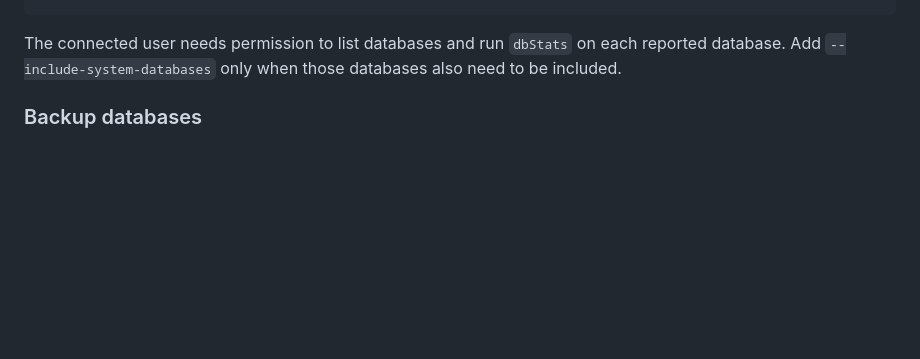
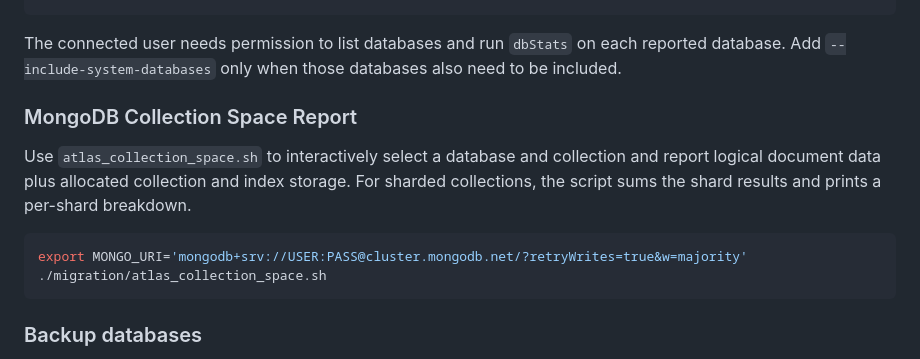
Before and after one commit to JesusGitHubOracle/jlr-oracle-mongodb-api, a Markdown page: README.md, the part around the change. Drawn GitHub-style; blank space fills up the shorter version.

````diff
--- a/README.md
+++ b/README.md
@@ -28,6 +28,18 @@ export MONGO_URI='mongodb+srv://USER:PASS@cluster.mongodb.net/?retryWrites=true&
 The connected user needs permission to list databases and run `dbStats` on each
 reported database. Add `--include-system-databases` only when those databases
 also need to be included.
+
+### MongoDB Collection Space Report
+
+Use `atlas_collection_space.sh` to interactively select a database and collection
+and report logical document data plus allocated collection and index storage. For
+sharded collections, the script sums the shard results and prints a per-shard
+breakdown.
+
+```bash
+export MONGO_URI='mongodb+srv://USER:PASS@cluster.mongodb.net/?retryWrites=true&w=majority'
+./migration/atlas_collection_space.sh
+```
 
 ### Backup databases
 
````
